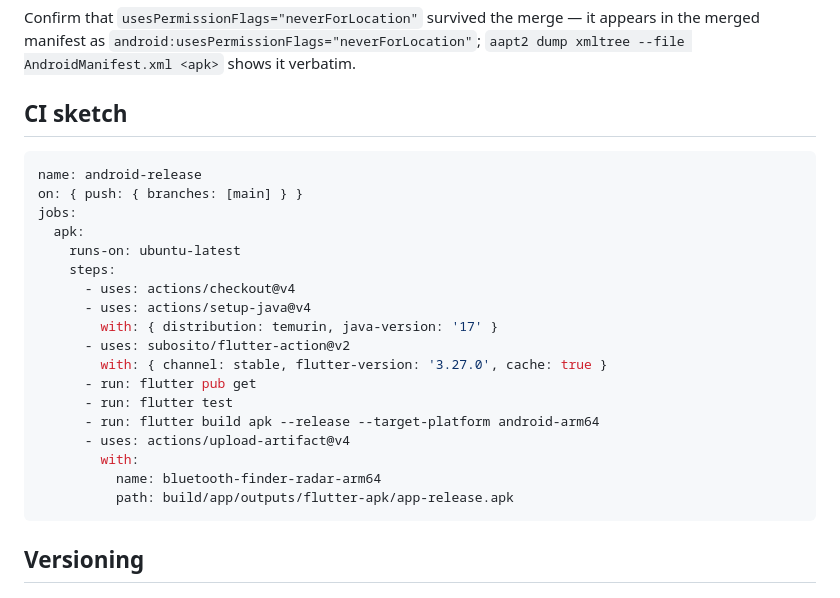
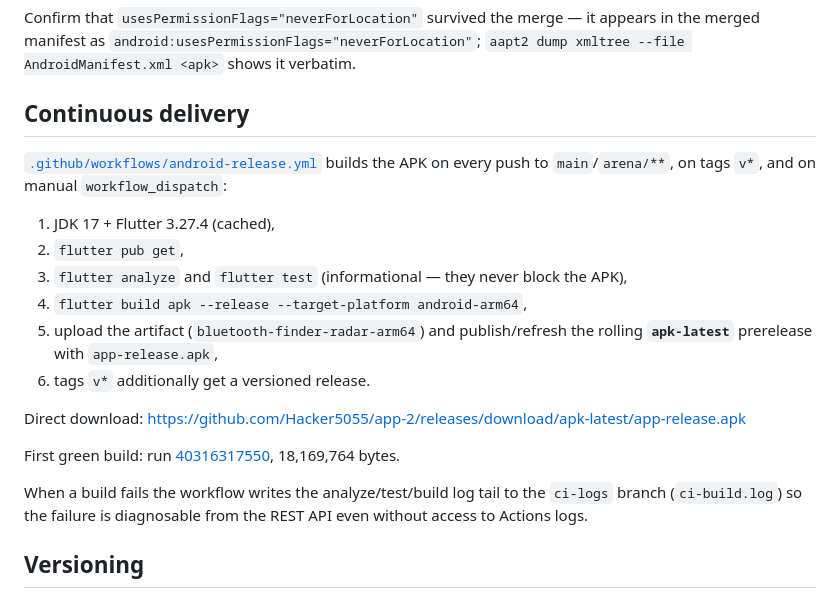
Before and after one commit to Hacker5055/app-2, a Markdown page: docs/BUILD_AND_RELEASE.md, the part around the change. GitHub-like rendering.

Commit message:
docs: point to the downloadable APK and the real CI pipeline
The release workflow produced a green arm64 build; document the rolling
apk-latest download and replace the CI sketch with the actual workflow.

Co-authored-by: arena-agent <297053741+arena-agent@users.noreply.github.com>

````diff
--- a/docs/BUILD_AND_RELEASE.md
+++ b/docs/BUILD_AND_RELEASE.md
@@ -106,28 +106,29 @@ Confirm that `usesPermissionFlags="neverForLocation"` survived the merge — it
 in the merged manifest as `android:usesPermissionFlags="neverForLocation"`; `aapt2
 dump xmltree --file AndroidManifest.xml <apk>` shows it verbatim.
 
-## CI sketch
+## Continuous delivery
 
-```yaml
-name: android-release
-on: { push: { branches: [main] } }
-jobs:
-  apk:
-    runs-on: ubuntu-latest
-    steps:
-      - uses: actions/checkout@v4
-      - uses: actions/setup-java@v4
-        with: { distribution: temurin, java-version: '17' }
-      - uses: subosito/flutter-action@v2
-        with: { channel: stable, flutter-version: '3.27.0', cache: true }
-      - run: flutter pub get
-      - run: flutter test
-      - run: flutter build apk --release --target-platform android-arm64
-      - uses: actions/upload-artifact@v4
-        with:
-          name: bluetooth-finder-radar-arm64
-          path: build/app/outputs/flutter-apk/app-release.apk
-```
+[`.github/workflows/android-release.yml`](../.github/workflows/android-release.yml)
+builds the APK on every push to `main`/`arena/**`, on tags `v*`, and on manual
+`workflow_dispatch`:
+
+1. JDK 17 + Flutter 3.27.4 (cached),
+2. `flutter pub get`,
+3. `flutter analyze` and `flutter test` (informational — they never block the APK),
+4. `flutter build apk --release --target-platform android-arm64`,
+5. upload the artifact (`bluetooth-finder-radar-arm64`) and publish/refresh the
+   rolling **`apk-latest`** prerelease with `app-release.apk`,
+6. tags `v*` additionally get a versioned release.
+
+Direct download: <https://github.com/Hacker5055/app-2/releases/download/apk-latest/app-release.apk>
+
+First green build: run
+[40316317550](https://github.com/Hacker5055/app-2/actions/runs/40316317550),
+18,169,764 bytes.
+
+When a build fails the workflow writes the analyze/test/build log tail to the
+`ci-logs` branch (`ci-build.log`) so the failure is diagnosable from the REST API
+even without access to Actions logs.
 
 ## Versioning
 
````
Also changed, not shown: README.md (+20 -1 lines).
